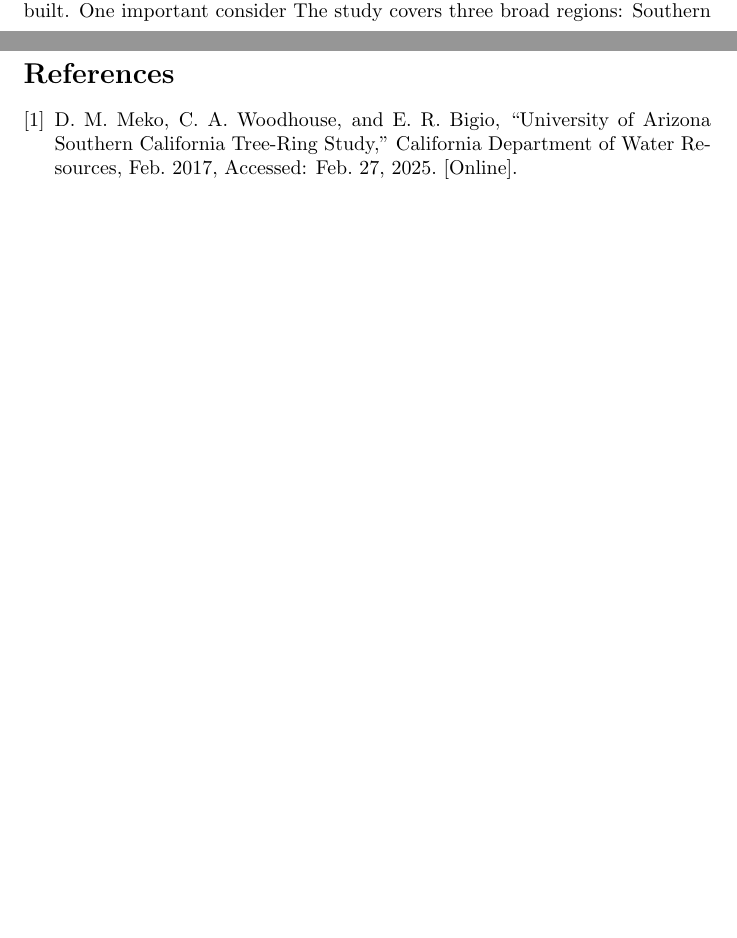
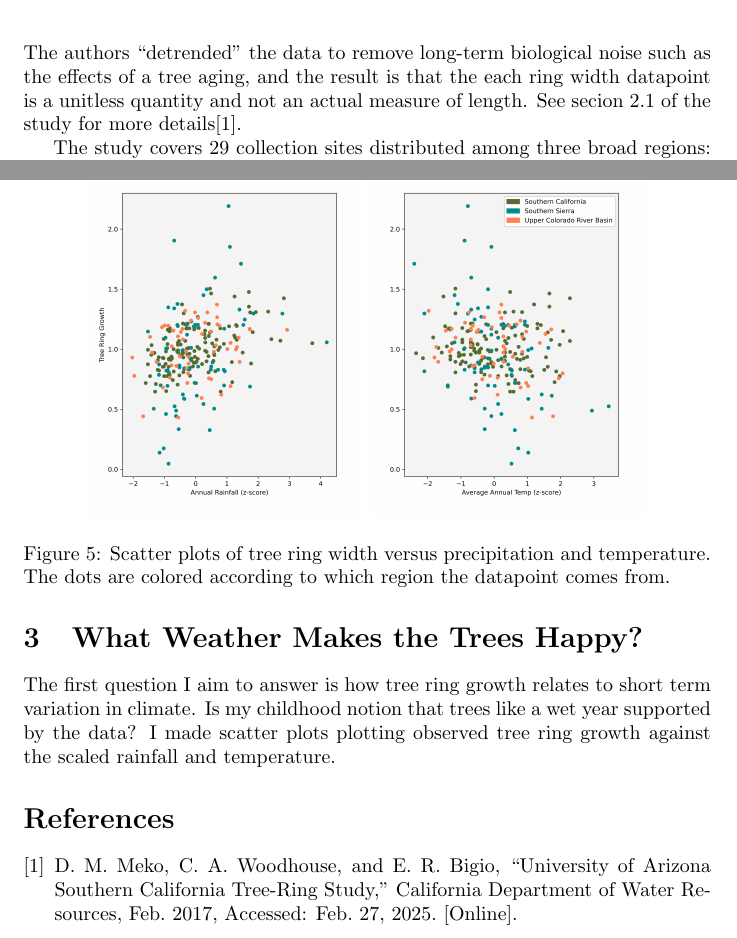
Before and after one commit to mac15max15/TreeRings, a LaTeX document (report/trees.tex): two parts of pages 1 and 5 of 6 before the commit and two parts of pages 2 and 6 of 6 after it, joined at a grey line, cut at the place of the change, the shorter picture padded with empty space. Compiled offline with pdfLaTeX.

```diff
--- a/report/trees.tex
+++ b/report/trees.tex
@@ -17,12 +17,12 @@
 
 In the home of the world's oldest trees, tree rings encode that climate in a history stretching back almost two thousand years. Interpreting that history and using it to make predictions about the future is of huge practical value, as California has the largest agricultural output of any state. Sierra Nevada snowmelt trapped in resevoirs and Colorado River water pumped in by aqueduct irragate most of those farms. Tree rings give climate scientists a window into how the snowpack and rivers looked hundreds of years in the past, which is only becoming more important in the era of climate change.
 
-I grew up in Los Angeles and spent weekends and summers tromping around the natural wonderland that California has to offer. I gained an appreciation for the sheer variety of climates and ecosystems the West contains. Chaparall with regal old oaks. Subalpine forests with fir and pine. Alpine tundra where krumholzed lodgepole pines cling to the edge of the tree line. All can be found within thirty miles of Los Angeles, and each biome brings back warm memories for me. I learned very quickly that in Southern California, a good year for plants is synonymous with a wet year. I aim to use tree ring and historical data to quantify that relationshoip and investigate how climate change might affect it.
+I grew up in Los Angeles and spent weekends and summers tromping around the natural wonderland that California has to offer. I gained an appreciation for the sheer variety of climates and ecosystems the West contains. Chaparall with regal old oaks, subalpine forests with fir and pine, alpine tundra where krumholzed lodgepole pines cling to the edge of the tree line: All can be found within thirty miles of Los Angeles, and each biome brings back warm memories for me. I learned very quickly that in Southern California, a good year for plants is synonymous with a wet year. I aim to use tree ring and historical data to quantify that relationshoip and investigate how climate change might affect it.
 
 \section{Sources and Locations}
-The tree ring data I use comes from the study \textit{University of Arizona Southern California Tree-Ring Study} by D. M. Meko, C. A. Woodhouse, and E. R. Bigio \cite{tree_study}. The authors used tree ring data to construct estimates of historical river flow. In addition to publishing their hydrological reconstructions, the authors also published the tree ring width datasets on which those reconstructions were built.
-One important consider
-The study covers three broad regions: Southern California, the Southern Sierra Nevada, and the Upper Colorado River basin. The collection sites in Southern California are 3000-9000ft above sea level, lying somewhere along the transition from chaparall to alpine forest. The Southern Sierra sites are around 10,000ft and recieve significant winter snows despite being on the eastern (rain shadow) side of Sierra Crest. The Upper Colorado Basin Sites are in typical Great Basin environemnts: 6000-9000ft. above sea level and arid.
+The tree ring data I use come from the study \textit{University of Arizona Southern California Tree-Ring Study} by D. M. Meko, C. A. Woodhouse, and E. R. Bigio \cite{tree_study}. The authors used tree ring data to construct estimates of historical river flow. In addition to publishing their hydrological reconstructions, the authors also published the tree ring width datasets on which those reconstructions were built. One important consideration is that the tree ring width data not raw. The authors ``detrended'' the data to remove long-term biological noise such as the effects of a tree aging, and the result is that the each ring width datapoint is a unitless quantity and not an actual measure of length. See secion 2.1 of the study for more details\cite{tree_study}.
+
+The study covers 29 collection sites distributed among three broad regions: Southern California, the Southern Sierra Nevada, and the Upper Colorado River basin. The collection sites in Southern California are 3000-9000ft above sea level, lying somewhere along the transition from chaparall to alpine forest, while the Southern Sierra sites are around 10,000ft and recieve significant winter snows despite being on the eastern (rain shadow) side of Sierra Crest. The Upper Colorado Basin Sites are in typical Great Basin environemnts: 6000-9000ft. above sea level and arid.
 
 \begin{figure}
 	\centering
@@ -53,9 +53,19 @@
 	\caption{Annual precipitation for Tahoe City and Reno over a 10 year period. The top plot shows absolute rain values in inches, and the bottom plot shows each datapoint as a z-score.}
 	\label{fig:reno_tahoe}
 \end{figure}
-We can clearly see that trend in figure \ref{fig:reno_tahoe}, which plots rainfall for another pair of cities: Tahoe City in the Sierra Nevada and Reno in its rain shadow. Although Tahoe City gets around four times as much precipitation as Reno, if we normalize the data for each city seperately we can see that they almost always trend the same way; a year that sees one standard deviation above average rainfall in Reno will likely see precipitation one standard deviation above the average in Lake Tahoe.
+We can clearly see that trend in figure \ref{fig:reno_tahoe}, which plots rainfall for another pair of cities: Tahoe City in the Sierra Nevada and Reno in its rain shadow. Although Tahoe City gets around four times as much precipitation as Reno, if we normalize the data for each city seperately we can see that they almost always trend the same way; a year that sees one standard deviation above average rainfall in Reno will likely see precipitation one standard deviation above the average in Tahoe City.
 
 The upshot is that we can confidently describe historical weather trends at tree ring collection sites even if the nearest weather station is tens of miles away and in a drastically different climate. Unless noted otherwise, all statistical calculations use the scaled and normalized weather data. I have only preserved the absolute values where comparisons between regions requires it.
+
+\section{What Weather Makes the Trees Happy?}
+The first question I aim to answer is how tree ring growth relates to short term variation in climate. Is my childhood notion that trees like a wet year supported by the data?  I made scatter plots plotting observed tree ring growth against the scaled rainfall and temperature.
+
+\begin{figure}
+	\centering
+	\includegraphics[width=0.4\textwidth]{precip_scatter.png}
+	\includegraphics[width=0.4\textwidth]{temp_scatter.png}
+	\caption{Scatter plots of tree ring width versus precipitation and temperature. The dots are colored according to which region the datapoint comes from.}
+\end{figure}
 
 
 
```
Also changed, not shown: graphics/precip_scatter.png, graphics/temp_scatter.png, report/trees.tex (2 more changed lines), 1 other file.
